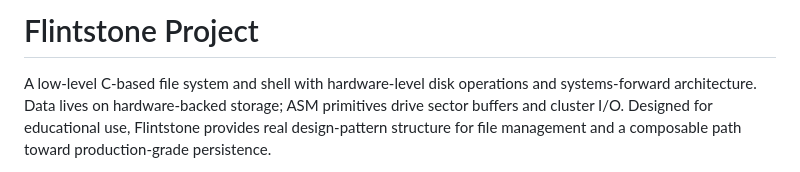
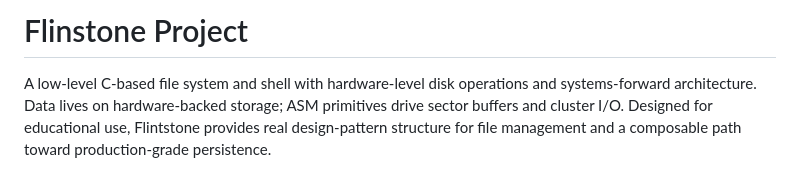
Before and after one commit to BPForbes/Bailey-Forbes-Flinstone, a Markdown page: README.md, the part around the change. Drawn GitHub-style.

```diff
--- a/README.md
+++ b/README.md
@@ -1,4 +1,4 @@
-# Flintstone Project
+# Flinstone Project
 
 A low-level C-based file system and shell with hardware-level disk operations and systems-forward architecture. Data lives on hardware-backed storage; ASM primitives drive sector buffers and cluster I/O. Designed for educational use, Flintstone provides real design-pattern structure for file management and a composable path toward production-grade persistence.
 
```
